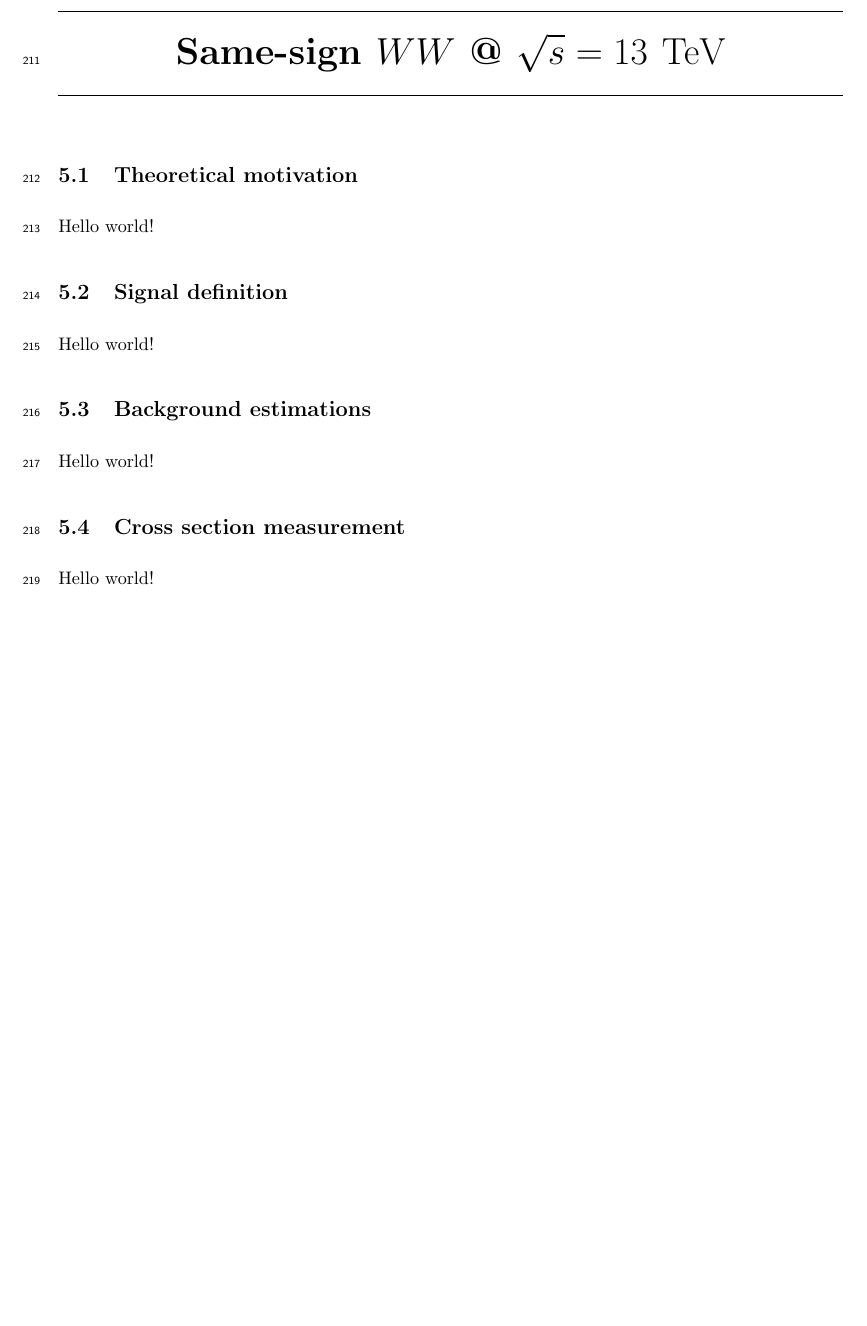
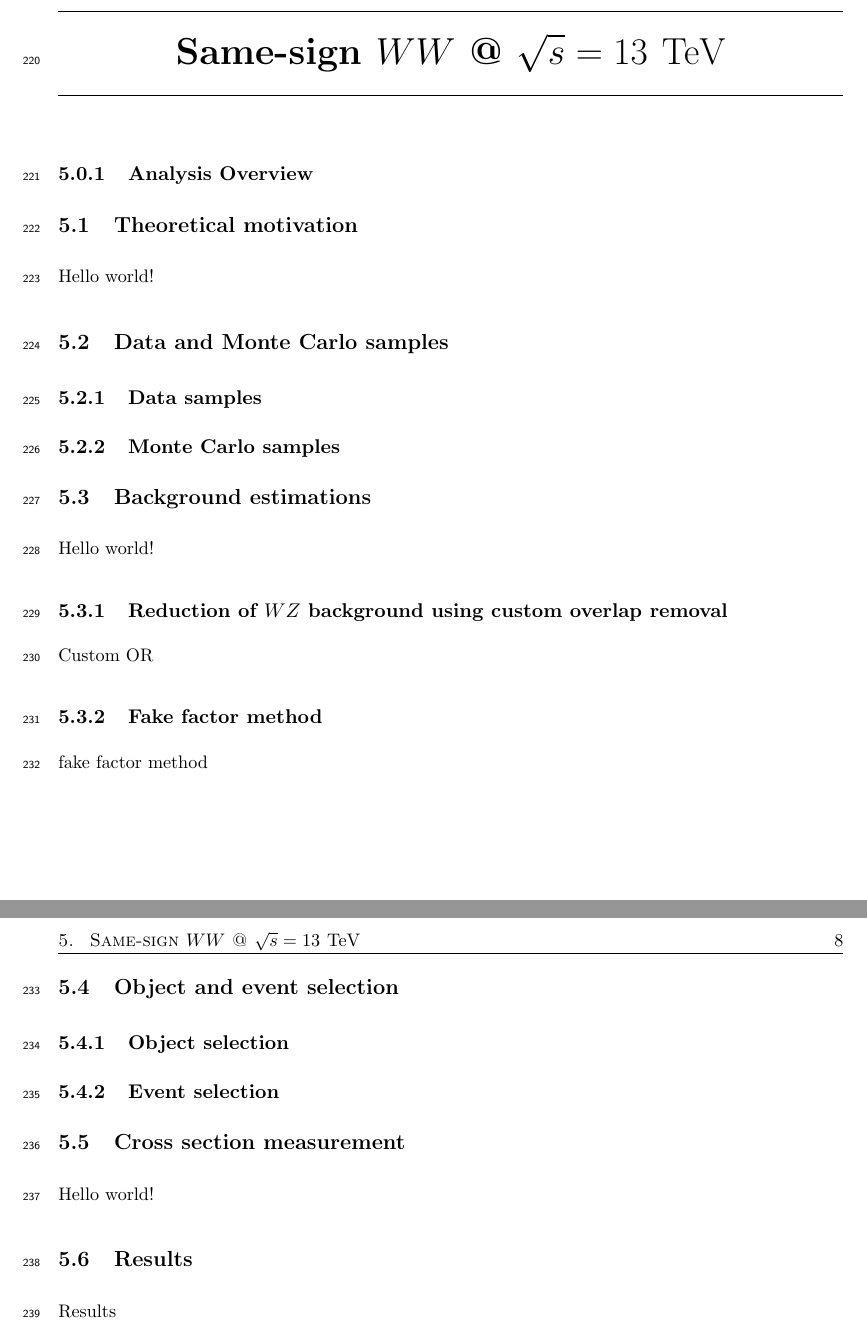
Before and after one commit to wdiclemente/Thesis, a LaTeX thesis (thesis.tex, which reads sections/ssww_13tev.tex, sections/ssww_13tev/background.tex, sections/ssww_13tev/data_mc.tex): part of page 18 of 45 before the commit and two parts of pages 18 and 19 of 46 after it, the two joined at a grey line, cut so that both start at the same text, the shorter picture padded with empty space. The pictures show the PDF file thesis.pdf that the author committed with the source.

Commit message:
updated skeleton for ssww 13tev

```diff
--- a/sections/ssww_13tev.tex
+++ b/sections/ssww_13tev.tex
@@ -3,14 +3,25 @@
 \chapter[Same-sign $WW$ @ $\sqrt{s} = 13~\mathrm{TeV}$][Same-sign $WW$ @ $\sqrt{s} = 13~\mathrm{TeV}$]{Same-sign $WW$ @ $\sqrt{s} = 13~\mathrm{TeV}$}
 \label{ch:ssww13tev}
 
+\input{sections/ssww_13tev/overview.tex}
+
 \section{Theoretical motivation}\label{ssww13tev:theory}
 \input{sections/ssww_13tev/theory.tex}
 
-\section{Signal definition}\label{ssww13tev:signal}
-\input{sections/ssww_13tev/signal.tex}
+\section{Data and Monte Carlo samples}\label{ssww13tev:data_mc}
+\input{sections/ssww_13tev/data_mc.tex}
+
+%\section{Signal definition}\label{ssww13tev:signal}
+%\input{sections/ssww_13tev/signal.tex}
 
 \section{Background estimations}\label{ssww13tev:background}
 \input{sections/ssww_13tev/background.tex}
 
+\section{Object and event selection}\label{ssww13tev:object_event_selection}
+\input{sections/ssww_13tev/event_selection.tex}
+
 \section{Cross section measurement}\label{ssww13tev:xsec}
 \input{sections/ssww_13tev/xsec.tex}
+
+\section{Results}\label{ssww13tev:results}
+\input{sections/ssww_13tev/results.tex}
--- a/sections/ssww_13tev/background.tex
+++ b/sections/ssww_13tev/background.tex
@@ -1 +1,7 @@
 Hello world!
+
+\subsection{Reduction of $WZ$ background using custom overlap removal}\label{ssww13tev:custom_or}
+\input{sections/ssww_13tev/custom_or.tex}
+
+\subsection{Fake factor method}\label{ssww13tev:fakefactor}
+\input{sections/ssww_13tev/fakefactor.tex}
--- /dev/null
+++ b/sections/ssww_13tev/data_mc.tex
@@ -0,0 +1,3 @@
+\subsection{Data samples}\label{ssww13tev:data}
+
+\subsection{Monte Carlo samples}\label{ssww13tev:mc}
--- /dev/null
+++ b/sections/ssww_13tev/fakefactor.tex
@@ -0,0 +1 @@
+fake factor method
```
Also changed, not shown: bibs/analysis.bib (+13 -0 lines), lumi_plot/pages.csv (+1 -0 lines), sections/ssww_13tev/custom_or.tex (added, +1 -0 lines), sections/ssww_13tev/event_selection.tex (added, +3 -0 lines), sections/ssww_13tev/overview.tex (added, +1 -0 lines), sections/ssww_13tev/results.tex (added, +1 -0 lines), sections/ssww_upgrade.tex (+1 -1 lines), thesis.pdf.
